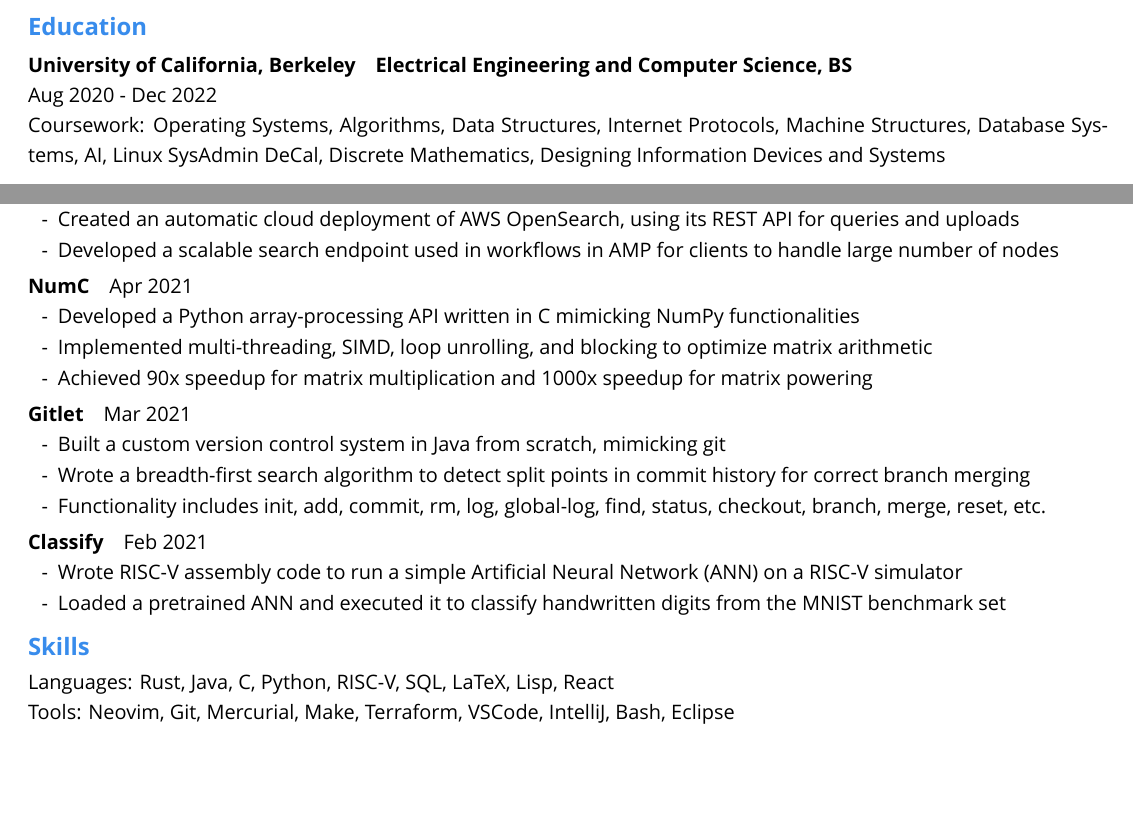
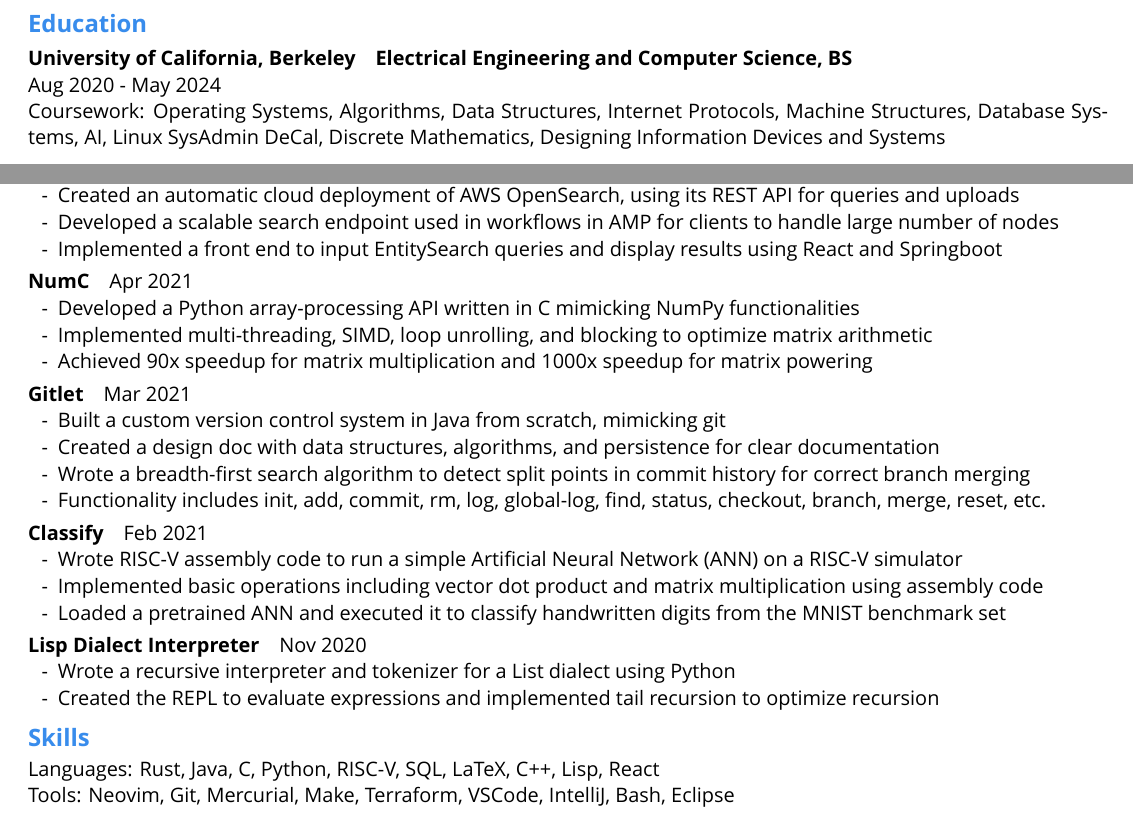
Before and after one commit to hannahsooah/resume, a LaTeX CV (current/resume.tex): two parts of the page, joined at a grey line, cut so that both start at the same text, the shorter picture padded with empty space. Compiled offline with XeLaTeX; a missing font is replaced by an installed copy or a similar font.

```diff
--- a/current/resume.tex
+++ b/current/resume.tex
@@ -13,7 +13,7 @@
 
 \setmainfont{Poppins}
 \pagenumbering{gobble}
-\linespread{1.25}
+\linespread{1.1}
 
 \definecolor{titlecolor}{RGB}{56,140,236} % #388cec
 \sectionfont{\color{titlecolor}}
@@ -55,7 +55,7 @@
 
 \section{Education}
 \subsection{University of California, Berkeley}\quad\textbf{Electrical Engineering and Computer Science, BS}\\
-{Aug 2020 - Dec 2022}\\
+{Aug 2020 - May 2024}\\
 Coursework:
   Operating Systems,
   Algorithms,
@@ -102,7 +119,7 @@
 \begin{itemize}
   \item Created an automatic cloud deployment of AWS OpenSearch, using its REST API for queries and uploads
   \item Developed a scalable search endpoint used in workflows in AMP for clients to handle large number of nodes
-  %\item Implemented a front end to input EntitySearch queries and display results using React and Springboot
+  \item Implemented a front end to input EntitySearch queries and display results using React and Springboot
 \end{itemize}
 
 \subsection{NumC}\quad{Apr 2021}
@@ -115,6 +132,7 @@
 \subsection{Gitlet}\quad{Mar 2021}
 \begin{itemize}
   \item Built a custom version control system in Java from scratch, mimicking git
+  \item Created a design doc with data structures, algorithms, and persistence for clear documentation
   \item Wrote a breadth-first search algorithm to detect split points in commit history for correct branch merging
   \item Functionality includes init, add, commit, rm, log, global-log, find, status, checkout, branch, merge, reset, etc.
 \end{itemize}
@@ -122,15 +140,14 @@
 \subsection{Classify}\quad{Feb 2021}
 \begin{itemize}
   \item Wrote RISC-V assembly code to run a simple Artificial Neural Network (ANN) on a RISC-V simulator
-  %\item Implemented basic operations including vector dot product and matrix multiplication using assembly code
+  \item Implemented basic operations including vector dot product and matrix multiplication using assembly code
   \item Loaded a pretrained ANN and executed it to classify handwritten digits from the MNIST benchmark set
 \end{itemize}
-
-%\subsection{Lisp Dialect Interpreter}\quad{Nov 2020}
-%\begin{itemize}
-  %\item Wrote a recursive interpreter and tokenizer for a List dialect using Python
-  %\item Created the REPL to evaluate expressions and implemented tail recursion to optimize recursion
-%\end{itemize}
+\subsection{Lisp Dialect Interpreter}\quad{Nov 2020}
+\begin{itemize}
+  \item Wrote a recursive interpreter and tokenizer for a List dialect using Python
+  \item Created the REPL to evaluate expressions and implemented tail recursion to optimize recursion
+\end{itemize}
 
 %\subsection{Autocorrected Typing Software}\quad{Sept 2020}
 %\begin{itemize}
@@ -144,7 +161,7 @@
 
 \section{Skills}
 Languages:
-  Rust, Java, C, Python, RISC-V, SQL, LaTeX, Lisp, React\\
+  Rust, Java, C, Python, RISC-V, SQL, LaTeX, C++, Lisp, React\\
 Tools:
   Neovim, Git, Mercurial, Make, Terraform, VSCode, IntelliJ, Bash, Eclipse\\
 %Languages:
```
Also changed, not shown: current/resume.pdf, current/resume.tex (17 more changed lines).
